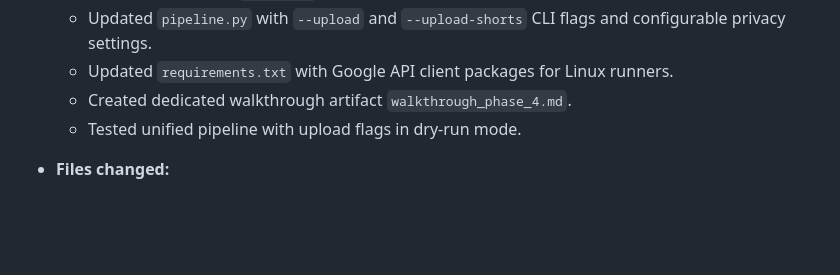
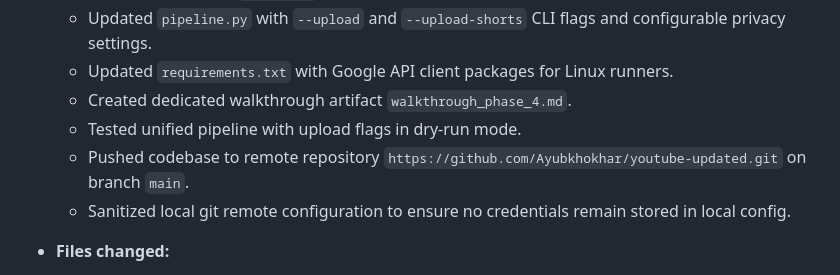
Before and after one commit to Ayubkhokhar/youtube-updated, a Markdown page: HISTORY.md, the part around the change. Drawn GitHub-style; blank space fills up the shorter version.

Commit message:
docs: record remote push in HISTORY.md [skip ci]

```diff
--- a/HISTORY.md
+++ b/HISTORY.md
@@ -77,6 +77,8 @@ This log is append-only. Read before every session to maintain continuity.
   - Updated `requirements.txt` with Google API client packages for Linux runners.
   - Created dedicated walkthrough artifact `walkthrough_phase_4.md`.
   - Tested unified pipeline with upload flags in dry-run mode.
+  - Pushed codebase to remote repository `https://github.com/Ayubkhokhar/youtube-updated.git` on branch `main`.
+  - Sanitized local git remote configuration to ensure no credentials remain stored in local config.
 - **Files changed:**
   - `.github/workflows/publish.yml` (NEW)
   - `pipeline.py` (MODIFIED)
```
